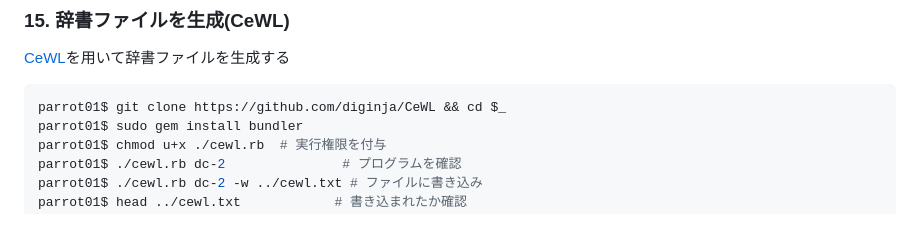
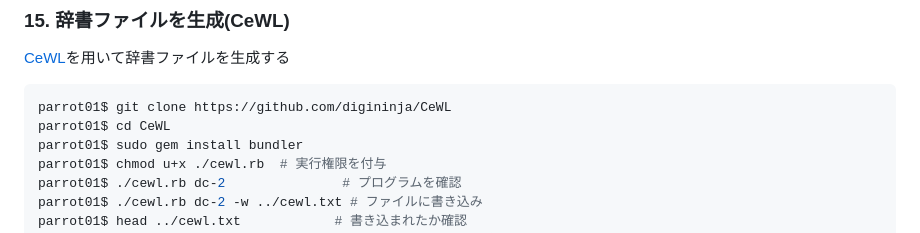
Before and after one commit to omas-public/lecture2025_forHacker, a Markdown page: docs/dc2.md, the part around one of its changes. Rendered like a GitHub page.

````diff
--- a/docs/dc2.md
+++ b/docs/dc2.md
@@ -224,7 +224,8 @@ parrot01$ echo -e "admin\njerry\ntom" > users.txt
 [CeWL](https://github.com/digninja/CeWL)を用いて辞書ファイルを生成する
 
 ```sh
-parrot01$ git clone https://github.com/diginja/CeWL && cd $_
+parrot01$ git clone https://github.com/digininja/CeWL
+parrot01$ cd CeWL
 parrot01$ sudo gem install bundler
 parrot01$ chmod u+x ./cewl.rb  # 実行権限を付与
 parrot01$ ./cewl.rb dc-2               # プログラムを確認
````
Also changed, not shown: other parts of docs/dc2.md (+1 -1 lines).
